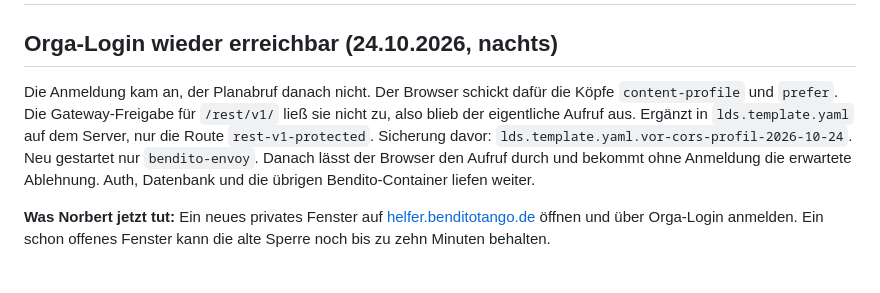
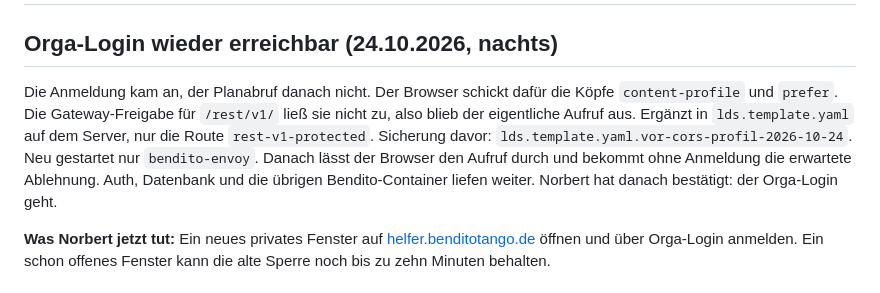
Before and after one commit to BenditoT/bendito-helfer, a Markdown page: HANDOVER.md, the part around the change. GitHub-like rendering.

Commit message:
Record that the organiser login works.

```diff
--- a/HANDOVER.md
+++ b/HANDOVER.md
@@ -2,7 +2,7 @@
 
 ## Orga-Login wieder erreichbar (24.10.2026, nachts)
 
-Die Anmeldung kam an, der Planabruf danach nicht. Der Browser schickt dafür die Köpfe `content-profile` und `prefer`. Die Gateway-Freigabe für `/rest/v1/` ließ sie nicht zu, also blieb der eigentliche Aufruf aus. Ergänzt in `lds.template.yaml` auf dem Server, nur die Route `rest-v1-protected`. Sicherung davor: `lds.template.yaml.vor-cors-profil-2026-10-24`. Neu gestartet nur `bendito-envoy`. Danach lässt der Browser den Aufruf durch und bekommt ohne Anmeldung die erwartete Ablehnung. Auth, Datenbank und die übrigen Bendito-Container liefen weiter.
+Die Anmeldung kam an, der Planabruf danach nicht. Der Browser schickt dafür die Köpfe `content-profile` und `prefer`. Die Gateway-Freigabe für `/rest/v1/` ließ sie nicht zu, also blieb der eigentliche Aufruf aus. Ergänzt in `lds.template.yaml` auf dem Server, nur die Route `rest-v1-protected`. Sicherung davor: `lds.template.yaml.vor-cors-profil-2026-10-24`. Neu gestartet nur `bendito-envoy`. Danach lässt der Browser den Aufruf durch und bekommt ohne Anmeldung die erwartete Ablehnung. Auth, Datenbank und die übrigen Bendito-Container liefen weiter. Norbert hat danach bestätigt: der Orga-Login geht.
 
 **Was Norbert jetzt tut:** Ein neues privates Fenster auf [helfer.benditotango.de](https://helfer.benditotango.de/) öffnen und über Orga-Login anmelden. Ein schon offenes Fenster kann die alte Sperre noch bis zu zehn Minuten behalten.
 
```
